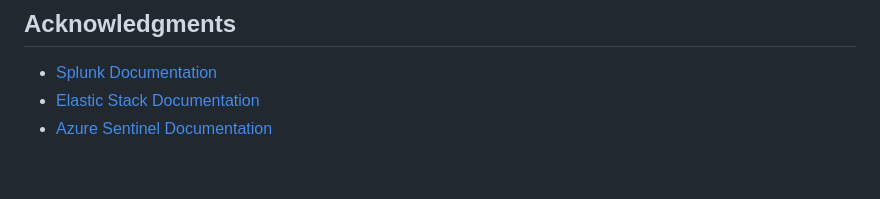
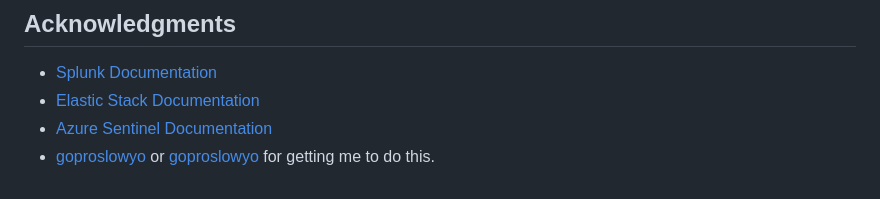
Before and after one commit to PureCypher/QueryGenerator, a Markdown page: README.md, the part around the change. Rendered like a GitHub page.

```diff
--- a/README.md
+++ b/README.md
@@ -111,3 +111,4 @@ For questions or feedback, please contact [@Pur3Cyf3r](https://x.com/Pur3Cyf3r)
 - [Splunk Documentation](https://docs.splunk.com/)
 - [Elastic Stack Documentation](https://www.elastic.co/guide/index.html)
 - [Azure Sentinel Documentation](https://learn.microsoft.com/en-us/azure/sentinel/)
+- [goproslowyo](https://x.com/GoProSlowYo)  or [goproslowyo](https://github.com/goproslowyo) for getting me to do this.
```
